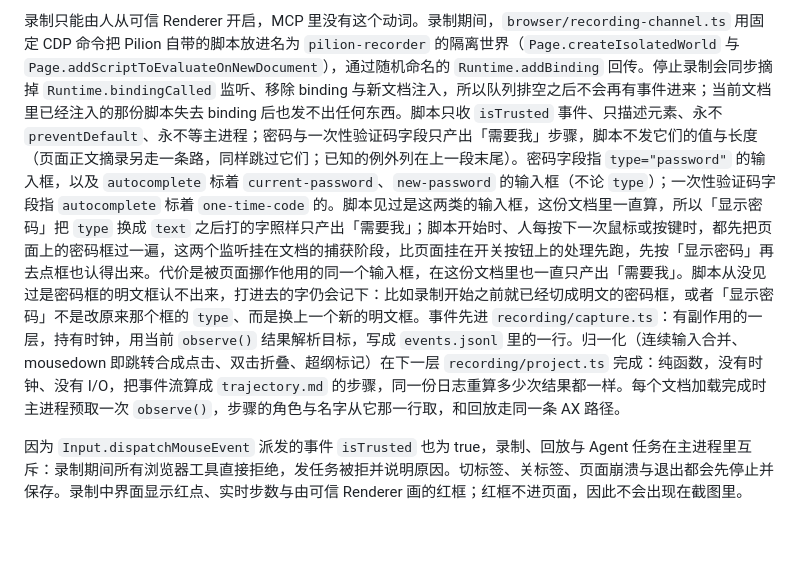
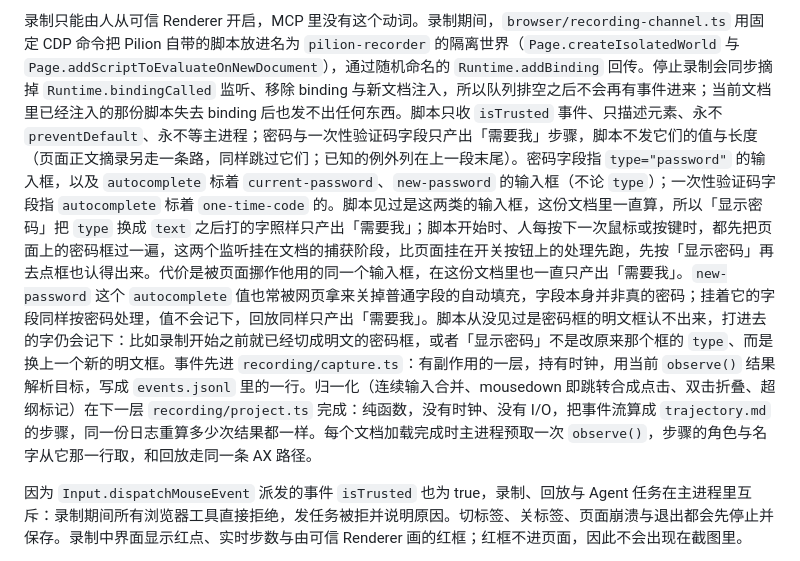
Before and after one commit to echoVic/pilion-browser, a Markdown page: docs/architecture.md, the part around one of its changes. Drawn GitHub-style; blank space fills up the shorter version.

Commit message:
docs(recording): name every echo and autofill-idiom exception

```diff
--- a/docs/architecture.md
+++ b/docs/architecture.md
@@ -112,5 +112,5 @@ Renderer 通过 ResizeObserver 把网页区域尺寸提交给主进程，主进
 
-录制只能由人从可信 Renderer 开启，MCP 里没有这个动词。录制期间，`browser/recording-channel.ts` 用固定 CDP 命令把 Pilion 自带的脚本放进名为 `pilion-recorder` 的隔离世界（`Page.createIsolatedWorld` 与 `Page.addScriptToEvaluateOnNewDocument`），通过随机命名的 `Runtime.addBinding` 回传。停止录制会同步摘掉 `Runtime.bindingCalled` 监听、移除 binding 与新文档注入，所以队列排空之后不会再有事件进来；当前文档里已经注入的那份脚本失去 binding 后也发不出任何东西。脚本只收 `isTrusted` 事件、只描述元素、永不 `preventDefault`、永不等主进程；密码与一次性验证码字段只产出「需要我」步骤，脚本不发它们的值与长度（页面正文摘录另走一条路，同样跳过它们；已知的例外列在上一段末尾）。密码字段指 `type="password"` 的输入框，以及 `autocomplete` 标着 `current-password`、`new-password` 的输入框（不论 `type`）；一次性验证码字段指 `autocomplete` 标着 `one-time-code` 的。脚本见过是这两类的输入框，这份文档里一直算，所以「显示密码」把 `type` 换成 `text` 之后打的字照样只产出「需要我」；脚本开始时、人每按下一次鼠标或按键时，都先把页面上的密码框过一遍，这两个监听挂在文档的捕获阶段，比页面挂在开关按钮上的处理先跑，先按「显示密码」再去点框也认得出来。代价是被页面挪作他用的同一个输入框，在这份文档里也一直只产出「需要我」。脚本从没见过是密码框的明文框认不出来，打进去的字仍会记下：比如录制开始之前就已经切成明文的密码框，或者「显示密码」不是改原来那个框的 `type`、而是换上一个新的明文框。事件先进 `recording/capture.ts`：有副作用的一层，持有时钟，用当前 `observe()` 结果解析目标，写成 `events.jsonl` 里的一行。归一化（连续输入合并、mousedown 即跳转合成点击、双击折叠、超纲标记）在下一层 `recording/project.ts` 完成：纯函数，没有时钟、没有 I/O，把事件流算成 `trajectory.md` 的步骤，同一份日志重算多少次结果都一样。每个文档加载完成时主进程预取一次 `observe()`，步骤的角色与名字从它那一行取，和回放走同一条 AX 路径。
+录制只能由人从可信 Renderer 开启，MCP 里没有这个动词。录制期间，`browser/recording-channel.ts` 用固定 CDP 命令把 Pilion 自带的脚本放进名为 `pilion-recorder` 的隔离世界（`Page.createIsolatedWorld` 与 `Page.addScriptToEvaluateOnNewDocument`），通过随机命名的 `Runtime.addBinding` 回传。停止录制会同步摘掉 `Runtime.bindingCalled` 监听、移除 binding 与新文档注入，所以队列排空之后不会再有事件进来；当前文档里已经注入的那份脚本失去 binding 后也发不出任何东西。脚本只收 `isTrusted` 事件、只描述元素、永不 `preventDefault`、永不等主进程；密码与一次性验证码字段只产出「需要我」步骤，脚本不发它们的值与长度（页面正文摘录另走一条路，同样跳过它们；已知的例外列在上一段末尾）。密码字段指 `type="password"` 的输入框，以及 `autocomplete` 标着 `current-password`、`new-password` 的输入框（不论 `type`）；一次性验证码字段指 `autocomplete` 标着 `one-time-code` 的。脚本见过是这两类的输入框，这份文档里一直算，所以「显示密码」把 `type` 换成 `text` 之后打的字照样只产出「需要我」；脚本开始时、人每按下一次鼠标或按键时，都先把页面上的密码框过一遍，这两个监听挂在文档的捕获阶段，比页面挂在开关按钮上的处理先跑，先按「显示密码」再去点框也认得出来。代价是被页面挪作他用的同一个输入框，在这份文档里也一直只产出「需要我」。`new-password` 这个 `autocomplete` 值也常被网页拿来关掉普通字段的自动填充，字段本身并非真的密码；挂着它的字段同样按密码处理，值不会记下，回放同样只产出「需要我」。脚本从没见过是密码框的明文框认不出来，打进去的字仍会记下：比如录制开始之前就已经切成明文的密码框，或者「显示密码」不是改原来那个框的 `type`、而是换上一个新的明文框。事件先进 `recording/capture.ts`：有副作用的一层，持有时钟，用当前 `observe()` 结果解析目标，写成 `events.jsonl` 里的一行。归一化（连续输入合并、mousedown 即跳转合成点击、双击折叠、超纲标记）在下一层 `recording/project.ts` 完成：纯函数，没有时钟、没有 I/O，把事件流算成 `trajectory.md` 的步骤，同一份日志重算多少次结果都一样。每个文档加载完成时主进程预取一次 `observe()`，步骤的角色与名字从它那一行取，和回放走同一条 AX 路径。
 
 因为 `Input.dispatchMouseEvent` 派发的事件 `isTrusted` 也为 true，录制、回放与 Agent 任务在主进程里互斥：录制期间所有浏览器工具直接拒绝，发任务被拒并说明原因。切标签、关标签、页面崩溃与退出都会先停止并保存。录制中界面显示红点、实时步数与由可信 Renderer 画的红框；红框不进页面，因此不会出现在截图里。
 
```
Also changed, not shown: other parts of docs/architecture.md (+1 -1 lines), CHANGELOG.md (+2 -2 lines).
